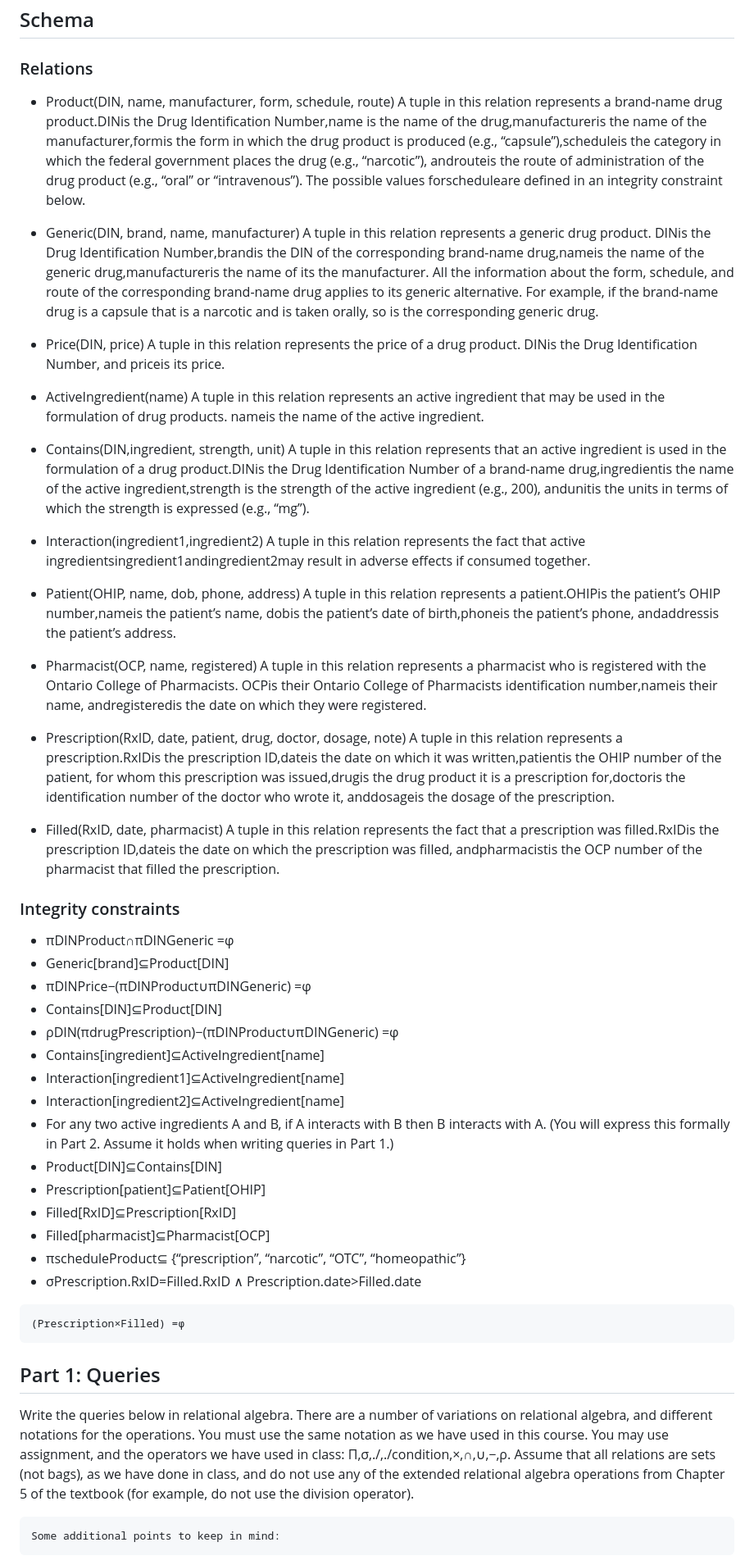
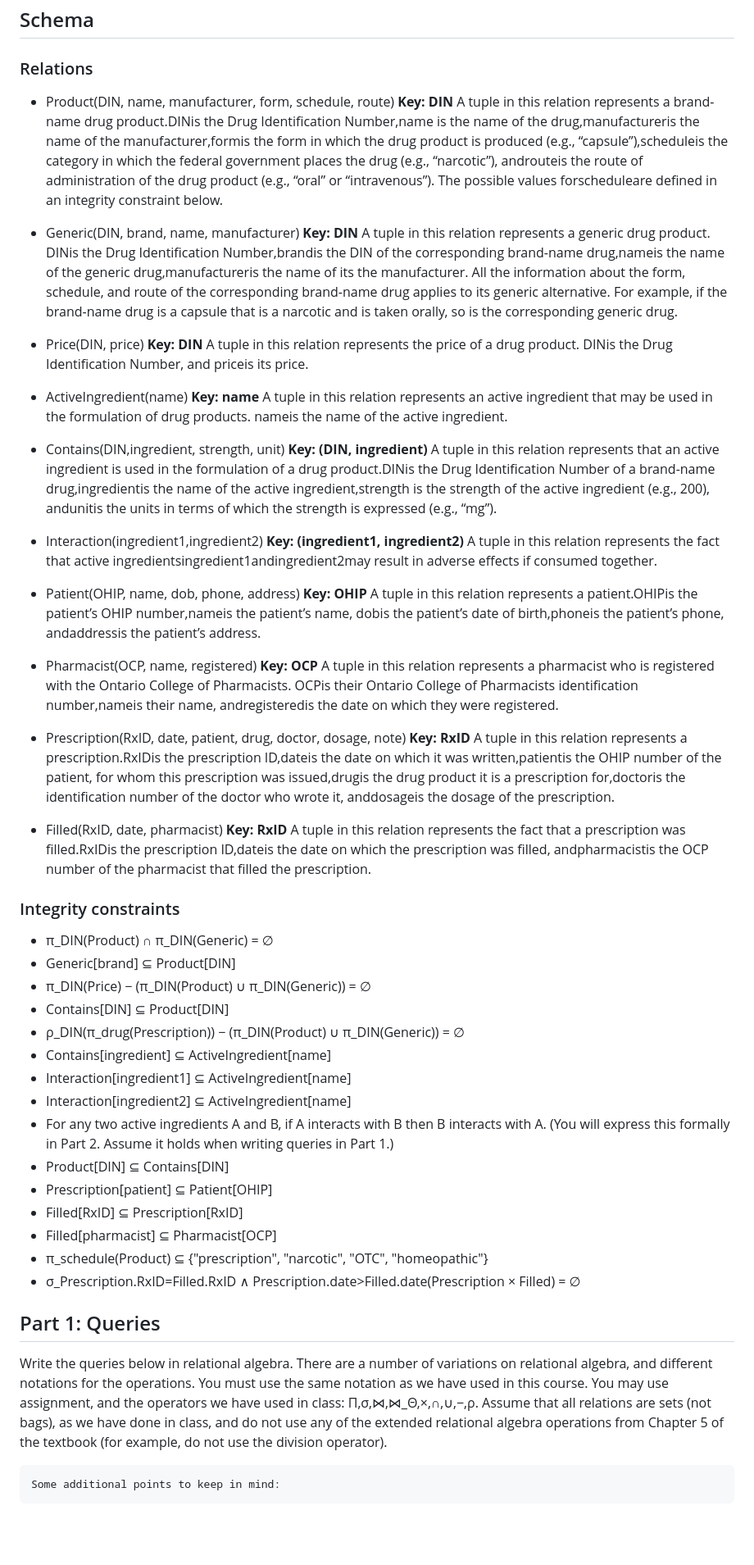
Before and after one commit to matsu641/CSC343-Assignment, a Markdown page: Assignment 1/A1_instruction.md, the part around the change. Shown at 82% size. Drawn GitHub-style; blank space fills up the shorter version.

Commit message:
Fix A1 instruction

````diff
--- a/Assignment 1/A1_instruction.md
+++ b/Assignment 1/A1_instruction.md
@@ -38,81 +38,79 @@ for our purposes on this assignment.
 
 ### Relations
 
-- Product(DIN, name, manufacturer, form, schedule, route)
-    A tuple in this relation represents a brand-name drug product.DINis the Drug Identification Number,name
+- Product(DIN, name, manufacturer, form, schedule, route)    **Key: DIN**    A tuple in this relation represents a brand-name drug product.DINis the Drug Identification Number,name
     is the name of the drug,manufactureris the name of the manufacturer,formis the form in which the drug
     product is produced (e.g., “capsule”),scheduleis the category in which the federal government places the drug
     (e.g., “narcotic”), androuteis the route of administration of the drug product (e.g., “oral” or “intravenous”).
     The possible values forscheduleare defined in an integrity constraint below.
 - Generic(DIN, brand, name, manufacturer)
+    **Key: DIN**
     A tuple in this relation represents a generic drug product. DINis the Drug Identification Number,brandis
     the DIN of the corresponding brand-name drug,nameis the name of the generic drug,manufactureris the
     name of its the manufacturer. All the information about the form, schedule, and route of the corresponding
     brand-name drug applies to its generic alternative. For example, if the brand-name drug is a capsule that is a
     narcotic and is taken orally, so is the corresponding generic drug.
 - Price(DIN, price)
+    **Key: DIN**
     A tuple in this relation represents the price of a drug product. DINis the Drug Identification Number, and
     priceis its price.
 
 
 - ActiveIngredient(name)
+    **Key: name**
     A tuple in this relation represents an active ingredient that may be used in the formulation of drug products.
     nameis the name of the active ingredient.
-- Contains(DIN,ingredient, strength, unit)
-    A tuple in this relation represents that an active ingredient is used in the formulation of a drug product.DINis
+- Contains(DIN,ingredient, strength, unit)    **Key: (DIN, ingredient)**    A tuple in this relation represents that an active ingredient is used in the formulation of a drug product.DINis
     the Drug Identification Number of a brand-name drug,ingredientis the name of the active ingredient,strength
     is the strength of the active ingredient (e.g., 200), andunitis the units in terms of which the strength is
     expressed (e.g., “mg”).
 - Interaction(ingredient1,ingredient2)
+    **Key: (ingredient1, ingredient2)**
     A tuple in this relation represents the fact that active ingredientsingredient1andingredient2may result in
     adverse effects if consumed together.
-- Patient(OHIP, name, dob, phone, address)
-    A tuple in this relation represents a patient.OHIPis the patient’s OHIP number,nameis the patient’s name,
+- Patient(OHIP, name, dob, phone, address)    **Key: OHIP**    A tuple in this relation represents a patient.OHIPis the patient’s OHIP number,nameis the patient’s name,
     dobis the patient’s date of birth,phoneis the patient’s phone, andaddressis the patient’s address.
 - Pharmacist(OCP, name, registered)
+    **Key: OCP**
     A tuple in this relation represents a pharmacist who is registered with the Ontario College of Pharmacists.
     OCPis their Ontario College of Pharmacists identification number,nameis their name, andregisteredis the
     date on which they were registered.
 - Prescription(RxID, date, patient, drug, doctor, dosage, note)
+    **Key: RxID**
     A tuple in this relation represents a prescription.RxIDis the prescription ID,dateis the date on which it was
     written,patientis the OHIP number of the patient, for whom this prescription was issued,drugis the drug
     product it is a prescription for,doctoris the identification number of the doctor who wrote it, anddosageis
     the dosage of the prescription.
 - Filled(RxID, date, pharmacist)
+    **Key: RxID**
     A tuple in this relation represents the fact that a prescription was filled.RxIDis the prescription ID,dateis
     the date on which the prescription was filled, andpharmacistis the OCP number of the pharmacist that filled
     the prescription.
 
 ### Integrity constraints
 
-- πDINProduct∩πDINGeneric =φ
-- Generic[brand]⊆Product[DIN]
-- πDINPrice−(πDINProduct∪πDINGeneric) =φ
-- Contains[DIN]⊆Product[DIN]
-- ρDIN(πdrugPrescription)−(πDINProduct∪πDINGeneric) =φ
-- Contains[ingredient]⊆ActiveIngredient[name]
-- Interaction[ingredient1]⊆ActiveIngredient[name]
-- Interaction[ingredient2]⊆ActiveIngredient[name]
+- π_DIN(Product) ∩ π_DIN(Generic) = ∅
+- Generic[brand] ⊆ Product[DIN]
+- π_DIN(Price) − (π_DIN(Product) ∪ π_DIN(Generic)) = ∅
+- Contains[DIN] ⊆ Product[DIN]
+- ρ_DIN(π_drug(Prescription)) − (π_DIN(Product) ∪ π_DIN(Generic)) = ∅
+- Contains[ingredient] ⊆ ActiveIngredient[name]
+- Interaction[ingredient1] ⊆ ActiveIngredient[name]
+- Interaction[ingredient2] ⊆ ActiveIngredient[name]
 - For any two active ingredients A and B, if A interacts with B then B interacts with A.
     (You will express this formally in Part 2. Assume it holds when writing queries in Part 1.)
-- Product[DIN]⊆Contains[DIN]
-- Prescription[patient]⊆Patient[OHIP]
-- Filled[RxID]⊆Prescription[RxID]
-- Filled[pharmacist]⊆Pharmacist[OCP]
-- πscheduleProduct⊆ {“prescription”, “narcotic”, “OTC”, “homeopathic”}
-- σPrescription.RxID=Filled.RxID
-    ∧
-Prescription.date>Filled.date
-
-```
-(Prescription×Filled) =φ
-```
+- Product[DIN] ⊆ Contains[DIN]
+- Prescription[patient] ⊆ Patient[OHIP]
+- Filled[RxID] ⊆ Prescription[RxID]
+- Filled[pharmacist] ⊆ Pharmacist[OCP]
+- π_schedule(Product) ⊆ {"prescription", "narcotic", "OTC", "homeopathic"}
+- σ_Prescription.RxID=Filled.RxID ∧ Prescription.date>Filled.date(Prescription × Filled) = ∅
 
 ## Part 1: Queries
 
 Write the queries below in relational algebra. There are a number of variations on relational algebra, and different
 notations for the operations. You must use the same notation as we have used in this course. You may use assignment,
-and the operators we have used in class: Π,σ,./,./condition,×,∩,∪,−,ρ. Assume that all relations are sets (not bags),
+and the operators we have used in class: Π,σ,⋈,⋈_Θ,×,∩,∪,−,ρ. Assume that all relations are sets (not bags),
 as we have done in class, and do not use any of the extended relational algebra operations from Chapter 5 of the
 textbook (for example, do not use the division operator).
 
````
